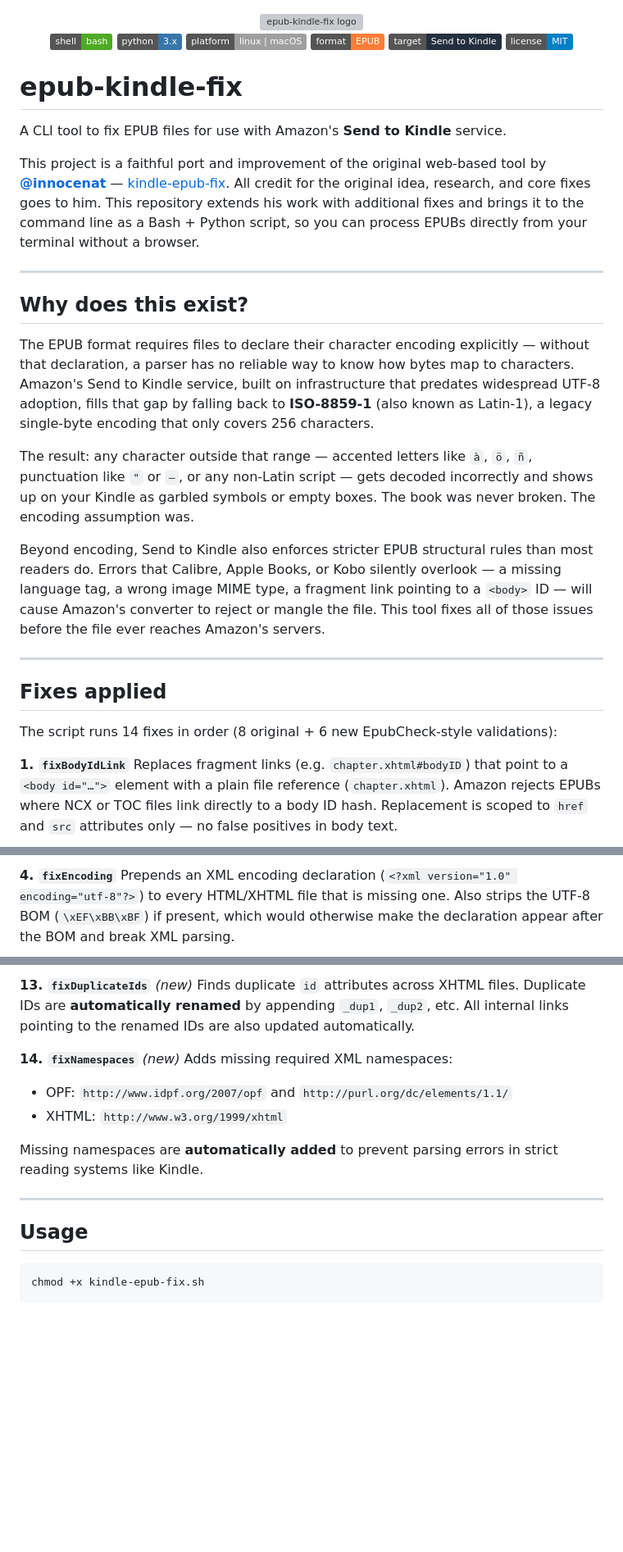
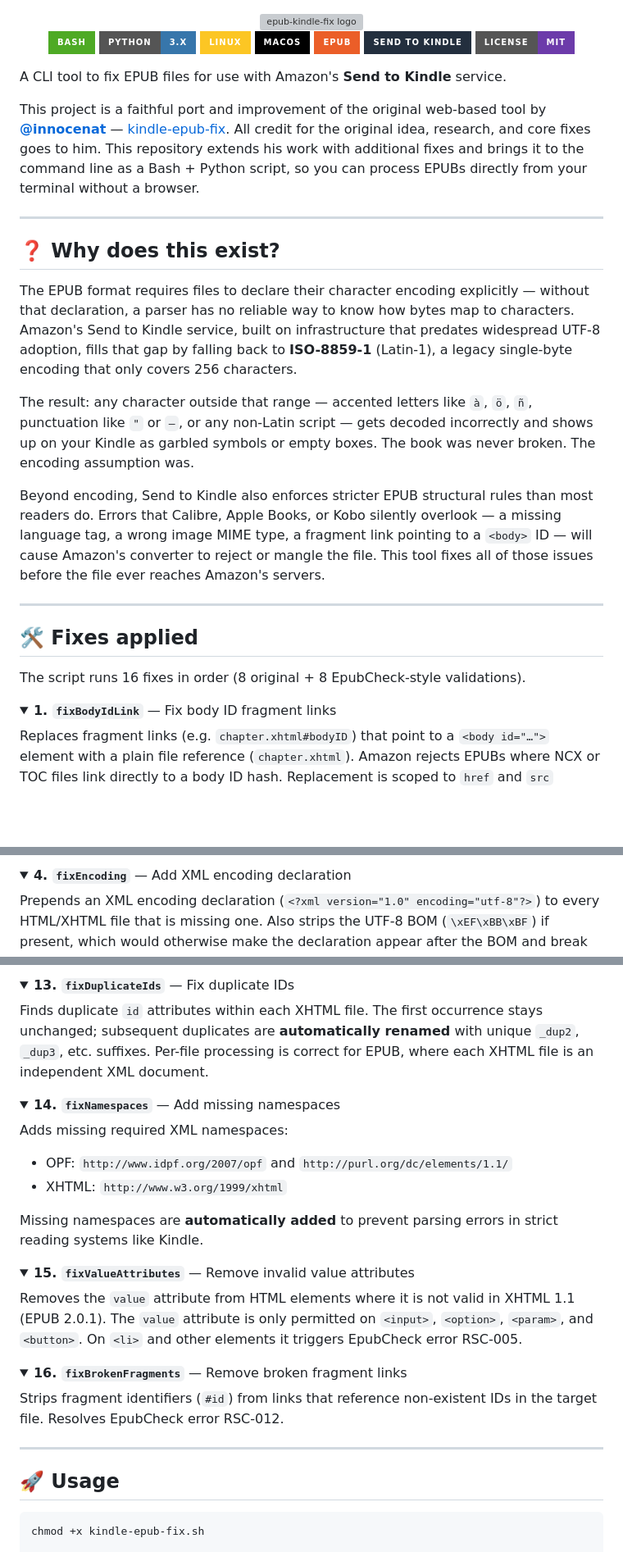
Before and after one commit to imanubdesigner/epub-kindle-fix, a Markdown page: README.md, 3 parts joined by grey strips. Shown at 82% size. GitHub-like rendering; folded sections open; badges without logos; blank space fills up the shorter version; grey boxes are pictures that could not be loaded.

Commit message:
docs: restructure README with emoji headings, collapsible fix sections, and for-the-badge shields

````diff
--- a/README.md
+++ b/README.md
@@ -7,15 +7,16 @@
 
 <div align="center">
 
-![Shell Script](https://img.shields.io/badge/shell-bash-4EAA25?logo=gnu-bash&logoColor=white)
-![Python](https://img.shields.io/badge/python-3.x-3776AB?logo=python&logoColor=white)
-![Platform](https://img.shields.io/badge/platform-linux%20%7C%20macOS-lightgrey)
-![EPUB](https://img.shields.io/badge/format-EPUB-orange)
-![Kindle](https://img.shields.io/badge/target-Send%20to%20Kindle-232F3E?logo=amazon&logoColor=white)
-![License](https://img.shields.io/badge/license-MIT-blue)
+![Bash](https://img.shields.io/badge/Bash-4EAA25.svg?style=for-the-badge&logo=gnubash&logoColor=white)
+![Python](https://img.shields.io/badge/Python-3.x-3776AB.svg?style=for-the-badge&logo=python&logoColor=white)
+![Linux](https://img.shields.io/badge/Linux-FCC624.svg?style=for-the-badge&logo=linux&logoColor=black)
+![macOS](https://img.shields.io/badge/macOS-000000.svg?style=for-the-badge&logo=apple&logoColor=white)
+![EPUB](https://img.shields.io/badge/EPUB-EB5E28.svg?style=for-the-badge&logo=epub&logoColor=white)
+![Kindle](https://img.shields.io/badge/Send%20to%20Kindle-232F3E.svg?style=for-the-badge&logo=amazon&logoColor=white)
+![License: MIT](https://img.shields.io/badge/License-MIT-6C3BAA.svg?style=for-the-badge&logo=opensourceinitiative&logoColor=white)
 </div>
 
-# epub-kindle-fix
+
 
 A CLI tool to fix EPUB files for use with Amazon's **Send to Kindle** service.
 
@@ -23,9 +24,9 @@ This project is a faithful port and improvement of the original web-based tool b
 
 ---
 
-## Why does this exist?
+## ❓ Why does this exist?
 
-The EPUB format requires files to declare their character encoding explicitly — without that declaration, a parser has no reliable way to know how bytes map to characters. Amazon's Send to Kindle service, built on infrastructure that predates widespread UTF-8 adoption, fills that gap by falling back to **ISO-8859-1** (also known as Latin-1), a legacy single-byte encoding that only covers 256 characters.
+The EPUB format requires files to declare their character encoding explicitly — without that declaration, a parser has no reliable way to know how bytes map to characters. Amazon's Send to Kindle service, built on infrastructure that predates widespread UTF-8 adoption, fills that gap by falling back to **ISO-8859-1** (Latin-1), a legacy single-byte encoding that only covers 256 characters.
 
 The result: any character outside that range — accented letters like `à`, `ö`, `ñ`, punctuation like `"` or `—`, or any non-Latin script — gets decoded incorrectly and shows up on your Kindle as garbled symbols or empty boxes. The book was never broken. The encoding assumption was.
 
@@ -33,9 +34,11 @@ Beyond encoding, Send to Kindle also enforces stricter EPUB structural rules tha
 
 ---
 
-## Fixes applied
+## 🛠️ Fixes applied
 
-The script runs 14 fixes in order (8 original + 6 new EpubCheck-style validations):
+The script runs 16 fixes in order (8 original + 8 EpubCheck-style validations).
 
-**1. `fixBodyIdLink`**
+<details>
+<summary><b>1. <code>fixBodyIdLink</code></b> — Fix body ID fragment links</summary>
+
 Replaces fragment links (e.g. `chapter.xhtml#bodyID`) that point to a `<body id="…">` element with a plain file reference (`chapter.xhtml`). Amazon rejects EPUBs where NCX or TOC files link directly to a body ID hash. Replacement is scoped to `href` and `src` attributes only — no false positives in body text.
@@ -48,3 +58,5 @@ Removes `<img>` tags that have no `src` attribute. These are technically invalid
 
-**4. `fixEncoding`**
+<details>
+<summary><b>4. <code>fixEncoding</code></b> — Add XML encoding declaration</summary>
+
 Prepends an XML encoding declaration (`<?xml version="1.0" encoding="utf-8"?>`) to every HTML/XHTML file that is missing one. Also strips the UTF-8 BOM (`\xEF\xBB\xBF`) if present, which would otherwise make the declaration appear after the BOM and break XML parsing.
@@ -75,17 +112,35 @@ Checks that all XHTML, OPF, and NCX files are well-formed XML using Python's `xm
 
-**13. `fixDuplicateIds`** *(new)*
-Finds duplicate `id` attributes across XHTML files. Duplicate IDs are **automatically renamed** by appending `_dup1`, `_dup2`, etc. All internal links pointing to the renamed IDs are also updated automatically.
+<details>
+<summary><b>13. <code>fixDuplicateIds</code></b> — Fix duplicate IDs</summary>
 
-**14. `fixNamespaces`** *(new)*
+Finds duplicate `id` attributes within each XHTML file. The first occurrence stays unchanged; subsequent duplicates are **automatically renamed** with unique `_dup2`, `_dup3`, etc. suffixes. Per-file processing is correct for EPUB, where each XHTML file is an independent XML document.
+</details>
+
+<details>
+<summary><b>14. <code>fixNamespaces</code></b> — Add missing namespaces</summary>
+
 Adds missing required XML namespaces:
 - OPF: `http://www.idpf.org/2007/opf` and `http://purl.org/dc/elements/1.1/`
 - XHTML: `http://www.w3.org/1999/xhtml`
 
 Missing namespaces are **automatically added** to prevent parsing errors in strict reading systems like Kindle.
+</details>
+
+<details>
+<summary><b>15. <code>fixValueAttributes</code></b> — Remove invalid value attributes</summary>
+
+Removes the `value` attribute from HTML elements where it is not valid in XHTML 1.1 (EPUB 2.0.1). The `value` attribute is only permitted on `<input>`, `<option>`, `<param>`, and `<button>`. On `<li>` and other elements it triggers EpubCheck error RSC-005.
+</details>
+
+<details>
+<summary><b>16. <code>fixBrokenFragments</code></b> — Remove broken fragment links</summary>
+
+Strips fragment identifiers (`#id`) from links that reference non-existent IDs in the target file. Resolves EpubCheck error RSC-012.
+</details>
 
 ---
 
-## Usage
+## 🚀 Usage
 
 ```bash
 chmod +x kindle-epub-fix.sh
````
Also changed, not shown: other parts of README.md (+46 -14 lines).
